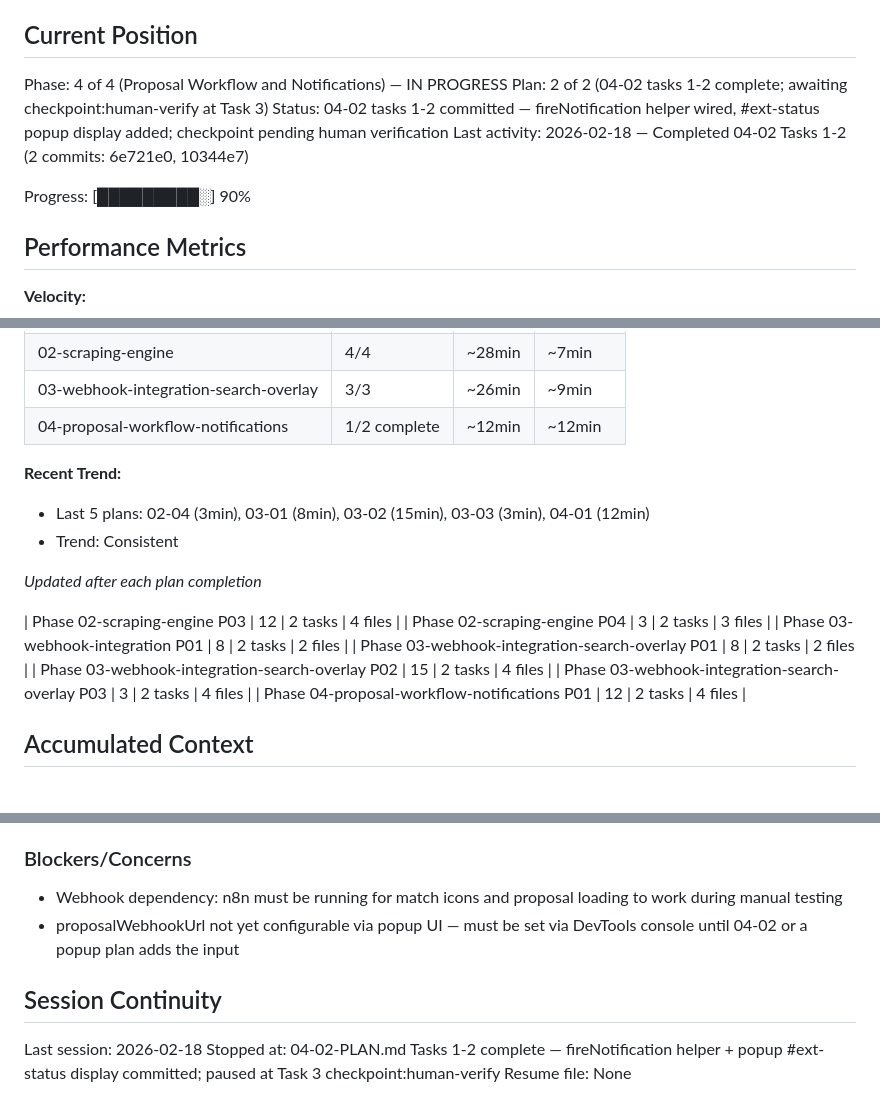
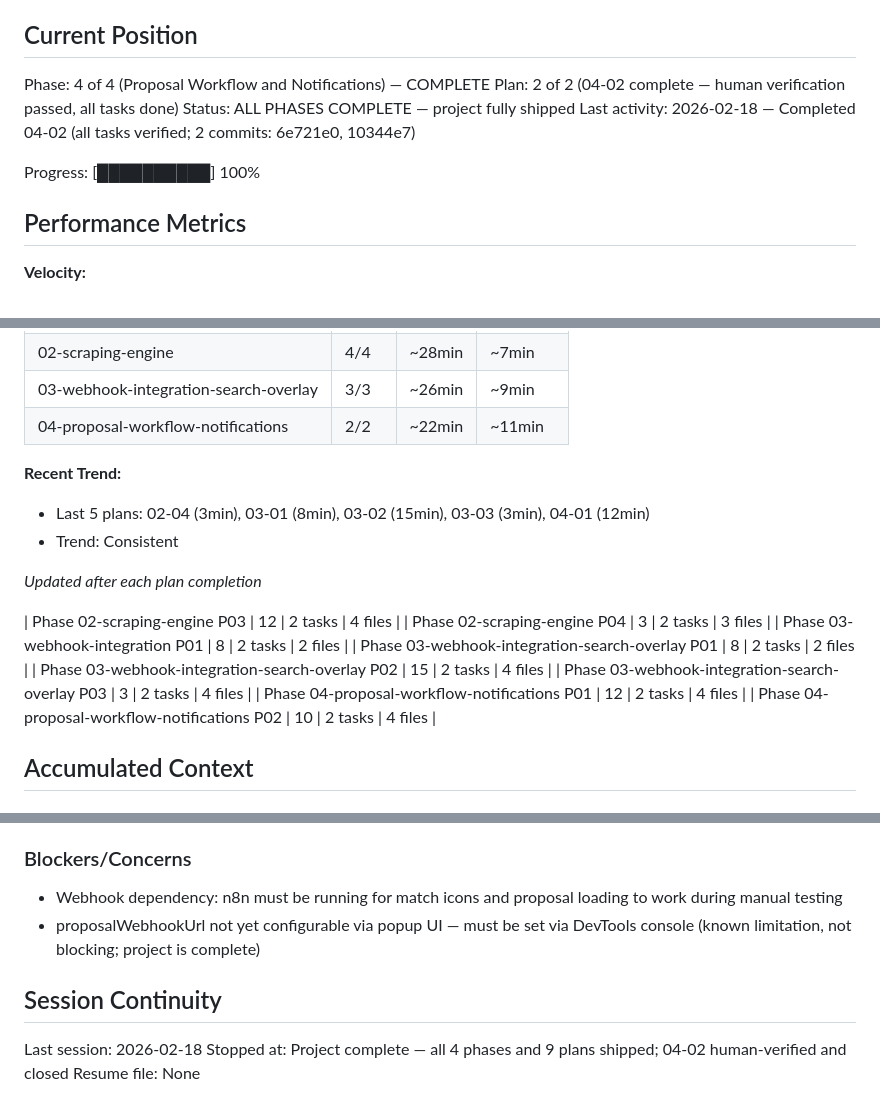
Before and after one commit to mahrukh-n8n/consologist_job_assistant, a Markdown page: .planning/STATE.md, 3 parts joined by grey strips. Drawn GitHub-style.

Commit message:
docs(phase-4): complete phase 4 execution — proposal workflow and notifications shipped
- Mark Phase 4 complete in ROADMAP.md (2/2 plans, 04-02 [x], phase [x])
- Update progress table: Phase 4 now Complete 2026-02-18
- STATE.md: position updated to 100% complete, all phases shipped
- STATE.md: metrics table includes 04-02 (10min, 2 tasks, 4 files)
- STATE.md: session stopped-at reflects project completion

Co-Authored-By: Claude Sonnet 4.6 <noreply@anthropic.com>

```diff
--- a/.planning/STATE.md
+++ b/.planning/STATE.md
@@ -9,12 +9,12 @@ See: .planning/PROJECT.md (updated 2026-02-17)
 
 ## Current Position
 
-Phase: 4 of 4 (Proposal Workflow and Notifications) — IN PROGRESS
-Plan: 2 of 2 (04-02 tasks 1-2 complete; awaiting checkpoint:human-verify at Task 3)
-Status: 04-02 tasks 1-2 committed — fireNotification helper wired, #ext-status popup display added; checkpoint pending human verification
-Last activity: 2026-02-18 — Completed 04-02 Tasks 1-2 (2 commits: 6e721e0, 10344e7)
+Phase: 4 of 4 (Proposal Workflow and Notifications) — COMPLETE
+Plan: 2 of 2 (04-02 complete — human verification passed, all tasks done)
+Status: ALL PHASES COMPLETE — project fully shipped
+Last activity: 2026-02-18 — Completed 04-02 (all tasks verified; 2 commits: 6e721e0, 10344e7)
 
-Progress: [█████████░] 90%
+Progress: [██████████] 100%
 
 ## Performance Metrics
 
@@ -30,7 +30,7 @@ Progress: [█████████░] 90%
 | 01-foundation | 2/2 | ~12min | ~6min |
 | 02-scraping-engine | 4/4 | ~28min | ~7min |
 | 03-webhook-integration-search-overlay | 3/3 | ~26min | ~9min |
-| 04-proposal-workflow-notifications | 1/2 complete | ~12min | ~12min |
+| 04-proposal-workflow-notifications | 2/2 | ~22min | ~11min |
 
 **Recent Trend:**
 - Last 5 plans: 02-04 (3min), 03-01 (8min), 03-02 (15min), 03-03 (3min), 04-01 (12min)
@@ -45,6 +45,7 @@ Progress: [█████████░] 90%
 | Phase 03-webhook-integration-search-overlay P02 | 15 | 2 tasks | 4 files |
 | Phase 03-webhook-integration-search-overlay P03 | 3 | 2 tasks | 4 files |
 | Phase 04-proposal-workflow-notifications P01 | 12 | 2 tasks | 4 files |
+| Phase 04-proposal-workflow-notifications P02 | 10 | 2 tasks | 4 files |
 
 ## Accumulated Context
 
@@ -107,10 +108,10 @@ Recent decisions affecting current work:
 ### Blockers/Concerns
 
 - Webhook dependency: n8n must be running for match icons and proposal loading to work during manual testing
-- proposalWebhookUrl not yet configurable via popup UI — must be set via DevTools console until 04-02 or a popup plan adds the input
+- proposalWebhookUrl not yet configurable via popup UI — must be set via DevTools console (known limitation, not blocking; project is complete)
 
 ## Session Continuity
 
 Last session: 2026-02-18
-Stopped at: 04-02-PLAN.md Tasks 1-2 complete — fireNotification helper + popup #ext-status display committed; paused at Task 3 checkpoint:human-verify
+Stopped at: Project complete — all 4 phases and 9 plans shipped; 04-02 human-verified and closed
 Resume file: None
```
Also changed, not shown: .planning/ROADMAP.md (+3 -3 lines).
